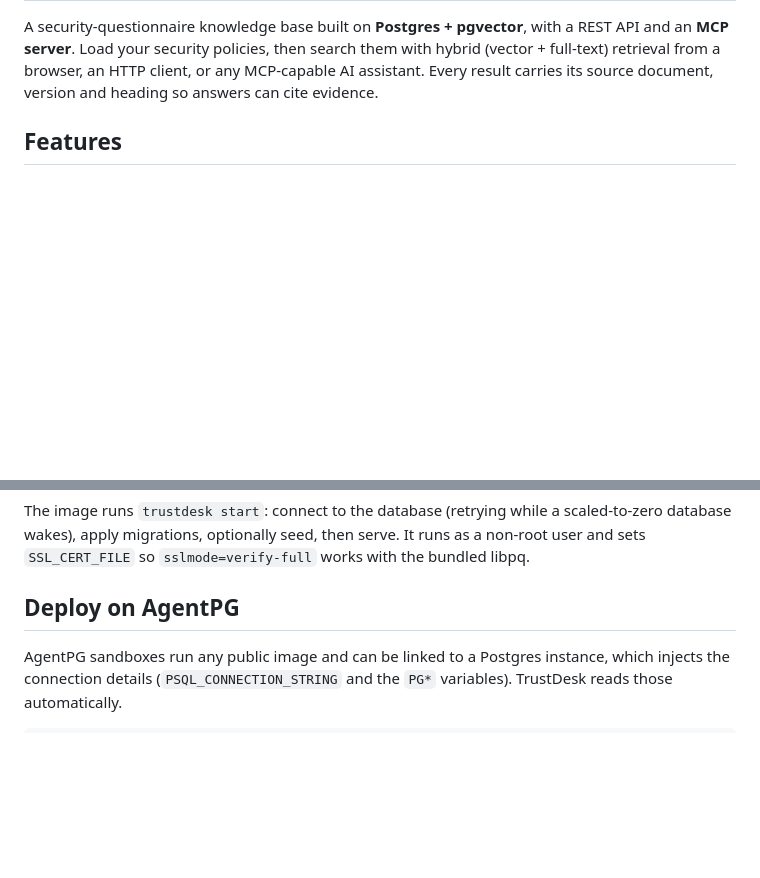
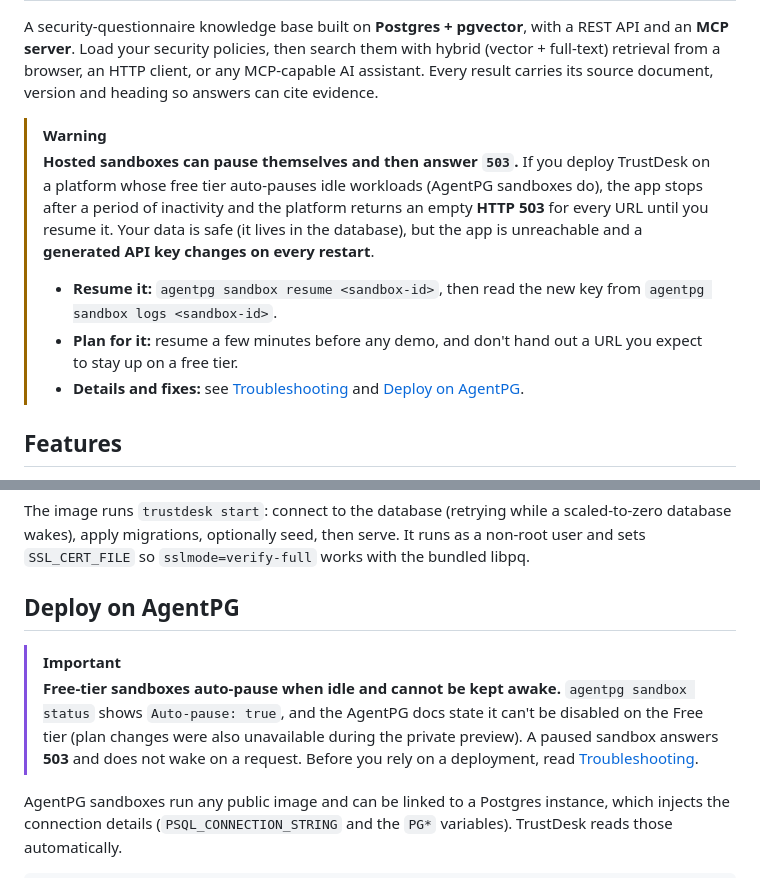
Before and after one commit to elchinoo/TrustDesk, a Markdown page: README.md, 2 parts joined by grey strips. GitHub-like rendering; blank space fills up the shorter version.

````diff
--- a/README.md
+++ b/README.md
@@ -3,6 +3,14 @@
 <h1 align="center">TrustDesk</h1>
 
 A security-questionnaire knowledge base built on **Postgres + pgvector**, with a REST API and an **MCP server**. Load your security policies, then search them with hybrid (vector + full-text) retrieval from a browser, an HTTP client, or any MCP-capable AI assistant. Every result carries its source document, version and heading so answers can cite evidence.
+
+> [!WARNING]
+> **Hosted sandboxes can pause themselves and then answer `503`.**
+> If you deploy TrustDesk on a platform whose free tier auto-pauses idle workloads (AgentPG sandboxes do), the app stops after a period of inactivity and the platform returns an empty **HTTP 503** for every URL until you resume it. Your data is safe (it lives in the database), but the app is unreachable and a **generated API key changes on every restart**.
+>
+> - **Resume it:** `agentpg sandbox resume <sandbox-id>`, then read the new key from `agentpg sandbox logs <sandbox-id>`.
+> - **Plan for it:** resume a few minutes before any demo, and don't hand out a URL you expect to stay up on a free tier.
+> - **Details and fixes:** see [Troubleshooting](#troubleshooting) and [Deploy on AgentPG](#deploy-on-agentpg).
 
 ## Features
 
@@ -309,6 +317,9 @@ The image runs `trustdesk start`: connect to the database (retrying while a scal
 
 ## Deploy on AgentPG
 
+> [!IMPORTANT]
+> **Free-tier sandboxes auto-pause when idle and cannot be kept awake.** `agentpg sandbox status` shows `Auto-pause: true`, and the AgentPG docs state it can't be disabled on the Free tier (plan changes were also unavailable during the private preview). A paused sandbox answers **503** and does not wake on a request. Before you rely on a deployment, read [Troubleshooting](#troubleshooting).
+
 AgentPG sandboxes run any public image and can be linked to a Postgres instance, which injects the connection details (`PSQL_CONNECTION_STRING` and the `PG*` variables). TrustDesk reads those automatically.
 
 ```bash
````
Also changed, not shown: other parts of README.md (+42 -1 lines).
